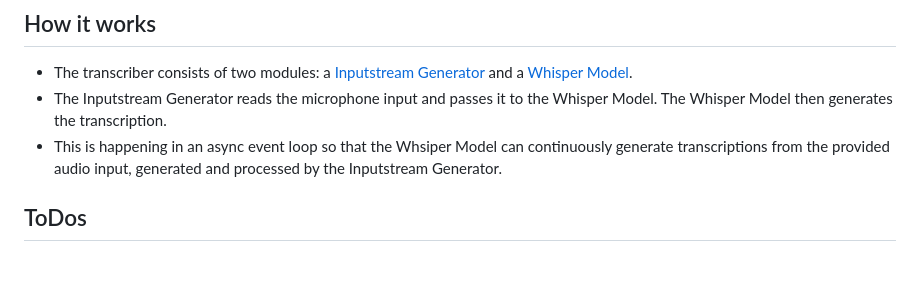
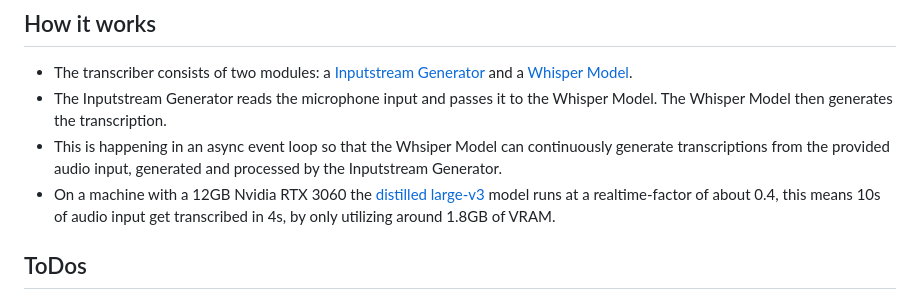
Before and after one commit to nico-byte/whisper-realtime-transcriber, a Markdown page: README.md, the part around the change. Rendered like a GitHub page; blank space fills up the shorter version.

```diff
--- a/README.md
+++ b/README.md
@@ -73,6 +73,7 @@ Feel free to reach out if you encounter any issues or have questions!
 - The transcriber consists of two modules: a [Inputstream Generator](./transcriber/InputStreamGenerator.py) and a [Whisper Model](./transcriber/whisper_models/WhisperBase.py).
 - The Inputstream Generator reads the microphone input and passes it to the Whisper Model. The Whisper Model then generates the transcription.
 - This is happening in an async event loop so that the Whsiper Model can continuously generate transcriptions from the provided audio input, generated and processed by the Inputstream Generator.
+- On a machine with a 12GB Nvidia RTX 3060 the [distilled large-v3](https://github.com/huggingface/distil-whisper) model runs at a realtime-factor of about 0.4, this means 10s of audio input get transcribed in 4s, by only utilizing around 1.8GB of VRAM.
 
 ## ToDos
 
```
